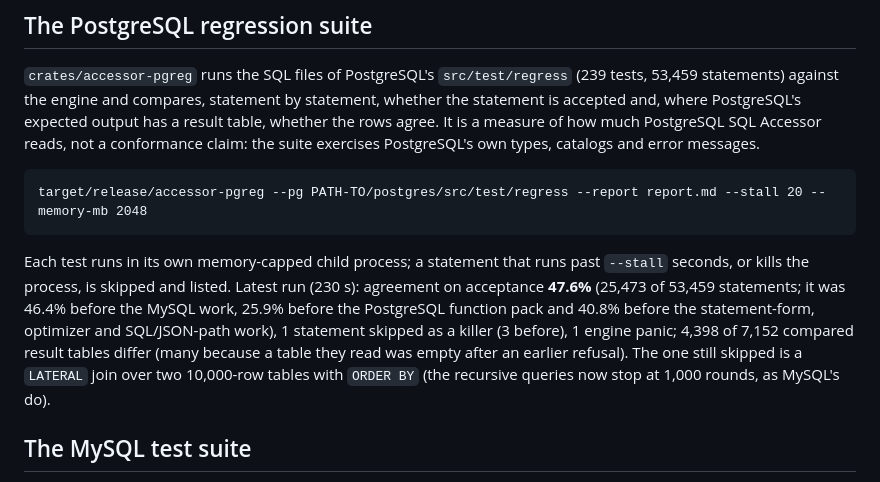
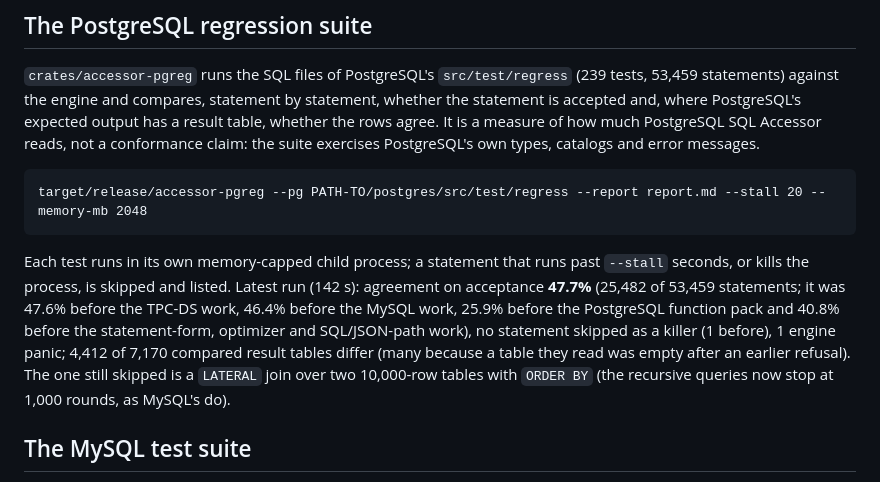
Before and after one commit to frankadrian314159/accessor, a Markdown page: docs/extern/testing.md, the part around one of its changes. Rendered like a GitHub page.

Commit message:
Docs: results of the PostgreSQL regression suite and the MySQL test suite after the TPC-DS work
Co-Authored-By: Claude Sonnet 5.5 <noreply@anthropic.com>

````diff
--- a/docs/extern/testing.md
+++ b/docs/extern/testing.md
@@ -96,7 +96,7 @@ All 622 files of the suite (5.94 million records) were run in 48 minutes at 8 fi
 target/release/accessor-pgreg --pg PATH-TO/postgres/src/test/regress --report report.md --stall 20 --memory-mb 2048
 ```
 
-Each test runs in its own memory-capped child process; a statement that runs past `--stall` seconds, or kills the process, is skipped and listed. Latest run (230 s): agreement on acceptance **47.6%** (25,473 of 53,459 statements; it was 46.4% before the MySQL work, 25.9% before the PostgreSQL function pack and 40.8% before the statement-form, optimizer and SQL/JSON-path work), 1 statement skipped as a killer (3 before), 1 engine panic; 4,398 of 7,152 compared result tables differ (many because a table they read was empty after an earlier refusal). The one still skipped is a `LATERAL` join over two 10,000-row tables with `ORDER BY` (the recursive queries now stop at 1,000 rounds, as MySQL's do).
+Each test runs in its own memory-capped child process; a statement that runs past `--stall` seconds, or kills the process, is skipped and listed. Latest run (142 s): agreement on acceptance **47.7%** (25,482 of 53,459 statements; it was 47.6% before the TPC-DS work, 46.4% before the MySQL work, 25.9% before the PostgreSQL function pack and 40.8% before the statement-form, optimizer and SQL/JSON-path work), no statement skipped as a killer (1 before), 1 engine panic; 4,412 of 7,170 compared result tables differ (many because a table they read was empty after an earlier refusal). The one still skipped is a `LATERAL` join over two 10,000-row tables with `ORDER BY` (the recursive queries now stop at 1,000 rounds, as MySQL's do).
 
 ## The MySQL test suite
 
````
Also changed, not shown: other parts of docs/extern/testing.md (+1 -1 lines).
